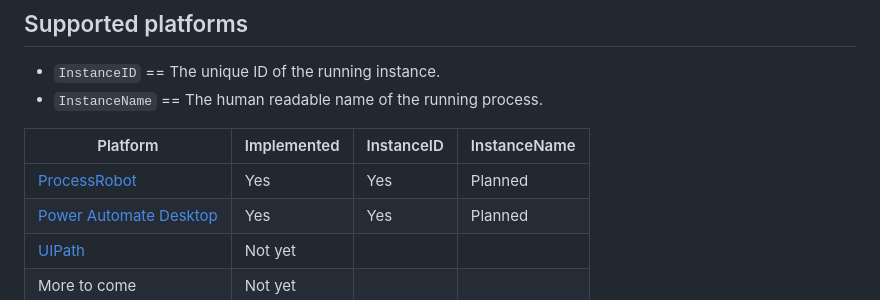
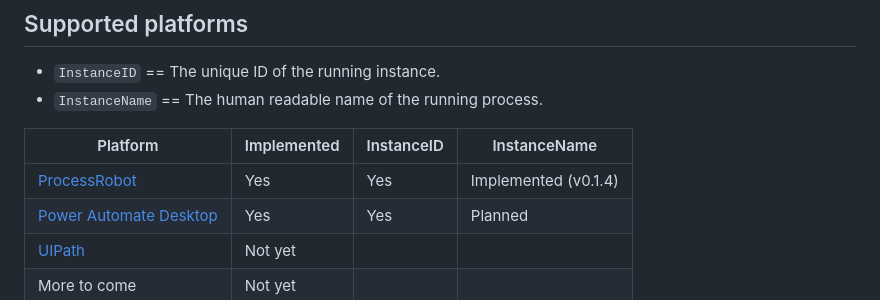
Before and after one commit to Cinimajig/rpa-watcher, a Markdown page: README.md, the part around the change. GitHub-like rendering.

```diff
--- a/README.md
+++ b/README.md
@@ -23,7 +23,7 @@ It consist of two components (well, three):
 
 | Platform       | Implemented | InstanceID | InstanceName |
 | -------------- | ----------- | ---------- | ------------ |
-| [ProcessRobot](https://learn.microsoft.com/en-us/power-automate/desktop-flows/softomotive-migrator) | Yes | Yes | Planned |
+| [ProcessRobot](https://learn.microsoft.com/en-us/power-automate/desktop-flows/softomotive-migrator) | Yes | Yes | Implemented (v0.1.4) |
 | [Power Automate Desktop](https://powerautomate.microsoft.com) | Yes | Yes | Planned |
 | [UIPath](https://uipath.com) | Not yet |  | |
 | More to come | Not yet |  |  |
```
